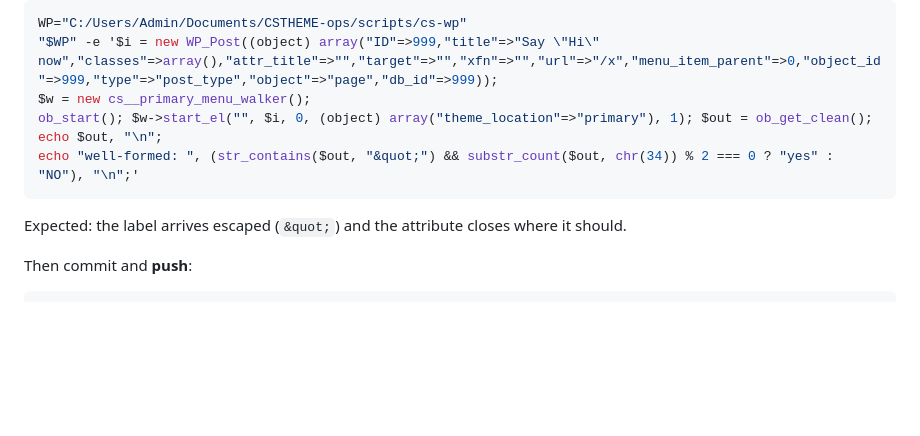
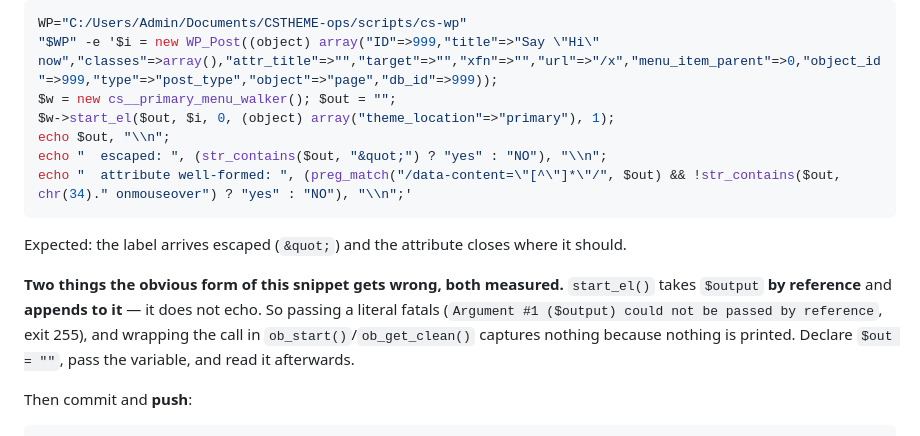
Before and after one commit to LuKiDar/cs_w_000_starter-v4, a Markdown page: docs/plans/2026-10-01-cs-wp-starter-v4-foundation.md, the part around the change. Drawn GitHub-style; blank space fills up the shorter version.

Commit message:
docs: fix my own Step 10 verification snippet
The snippet passed a literal as start_el()'s $output, which is by reference, so it
fatals with 'Argument #1 ($output) could not be passed by reference'. It also wrapped
the call in ob_start()/ob_get_clean(), which captures nothing: start_el() appends to
$output, it does not echo.

The implementer found this, ran the corrected form, and said so rather than reporting
the fix as verified by a snippet that never ran. Both forms re-measured here: the
corrected one prints the escaped attribute, the original exits on the reference error.

The plan now carries the working snippet and a note saying why the obvious form fails.

````diff
--- a/docs/plans/2026-10-01-cs-wp-starter-v4-foundation.md
+++ b/docs/plans/2026-10-01-cs-wp-starter-v4-foundation.md
@@ -2849,13 +2849,16 @@ Then prove F1 with real output, not by reading the code — a menu item whose la
 ```bash
 WP="C:/Users/Admin/Documents/CSTHEME-ops/scripts/cs-wp"
 "$WP" -e '$i = new WP_Post((object) array("ID"=>999,"title"=>"Say \"Hi\" now","classes"=>array(),"attr_title"=>"","target"=>"","xfn"=>"","url"=>"/x","menu_item_parent"=>0,"object_id"=>999,"type"=>"post_type","object"=>"page","db_id"=>999));
-$w = new cs__primary_menu_walker();
-ob_start(); $w->start_el("", $i, 0, (object) array("theme_location"=>"primary"), 1); $out = ob_get_clean();
-echo $out, "\n";
-echo "well-formed: ", (str_contains($out, "&quot;") && substr_count($out, chr(34)) % 2 === 0 ? "yes" : "NO"), "\n";'
+$w = new cs__primary_menu_walker(); $out = "";
+$w->start_el($out, $i, 0, (object) array("theme_location"=>"primary"), 1);
+echo $out, "\\n";
+echo "  escaped: ", (str_contains($out, "&quot;") ? "yes" : "NO"), "\\n";
+echo "  attribute well-formed: ", (preg_match("/data-content=\"[^\"]*\"/", $out) && !str_contains($out, chr(34)." onmouseover") ? "yes" : "NO"), "\\n";'
 ```
 
 Expected: the label arrives escaped (`&quot;`) and the attribute closes where it should.
+
+**Two things the obvious form of this snippet gets wrong, both measured.** `start_el()` takes `$output` **by reference** and **appends to it** — it does not echo. So passing a literal fatals (`Argument #1 ($output) could not be passed by reference`, exit 255), and wrapping the call in `ob_start()`/`ob_get_clean()` captures nothing because nothing is printed. Declare `$out = ""`, pass the variable, and read it afterwards.
 
 Then commit and **push**:
 
````
